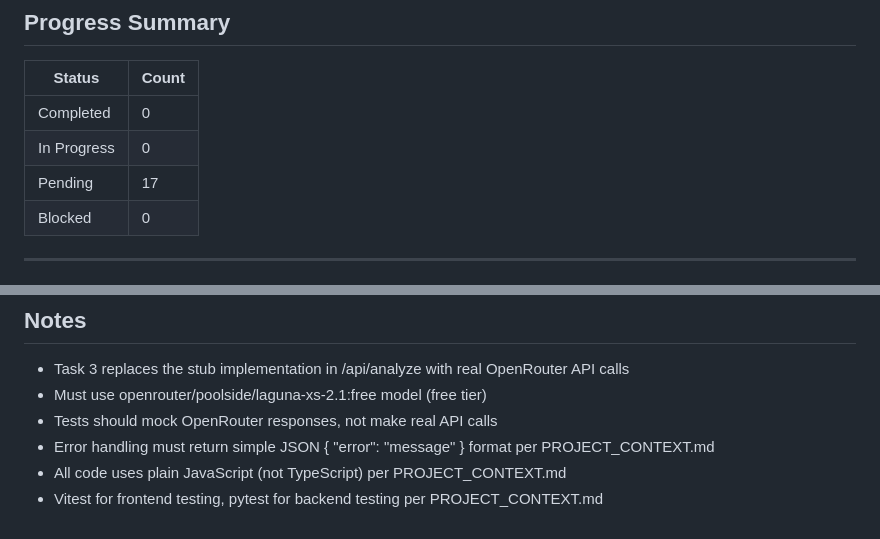
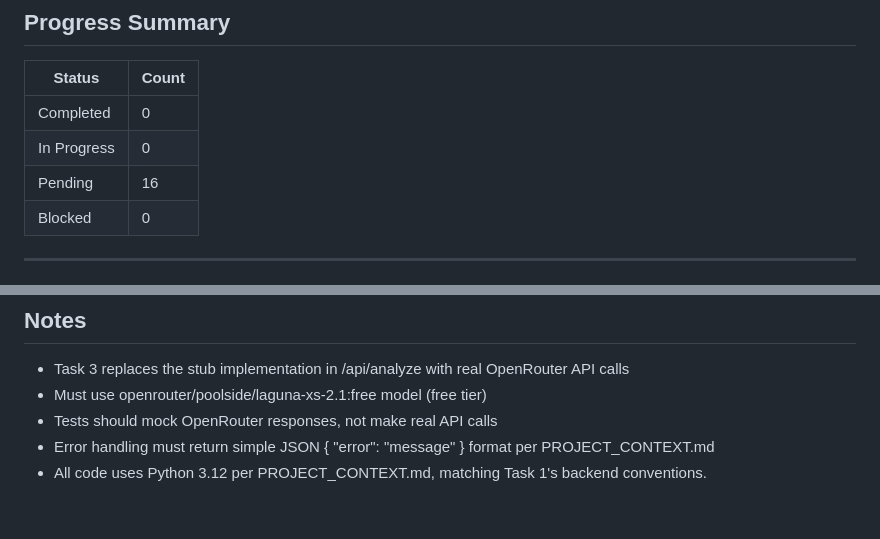
Before and after one commit to Aarcas115/ABAA-project-0.2, a Markdown page: docs/planning/task_checklist.md, 2 parts joined by grey strips. Rendered like a GitHub page.

```diff
--- a/docs/planning/task_checklist.md
+++ b/docs/planning/task_checklist.md
@@ -14,7 +14,7 @@
 |--------|-------|
 | Completed | 0 |
 | In Progress | 0 |
-| Pending | 17 |
+| Pending | 16 |
 | Blocked | 0 |
 
 ---
@@ -265,5 +253,4 @@ None
 - Must use openrouter/poolside/laguna-xs-2.1:free model (free tier)
 - Tests should mock OpenRouter responses, not make real API calls
 - Error handling must return simple JSON { "error": "message" } format per PROJECT_CONTEXT.md
-- All code uses plain JavaScript (not TypeScript) per PROJECT_CONTEXT.md
-- Vitest for frontend testing, pytest for backend testing per PROJECT_CONTEXT.md
+- All code uses Python 3.12 per PROJECT_CONTEXT.md, matching Task 1's backend conventions.
```
Also changed, not shown: other parts of docs/planning/task_checklist.md (+6 -18 lines).
